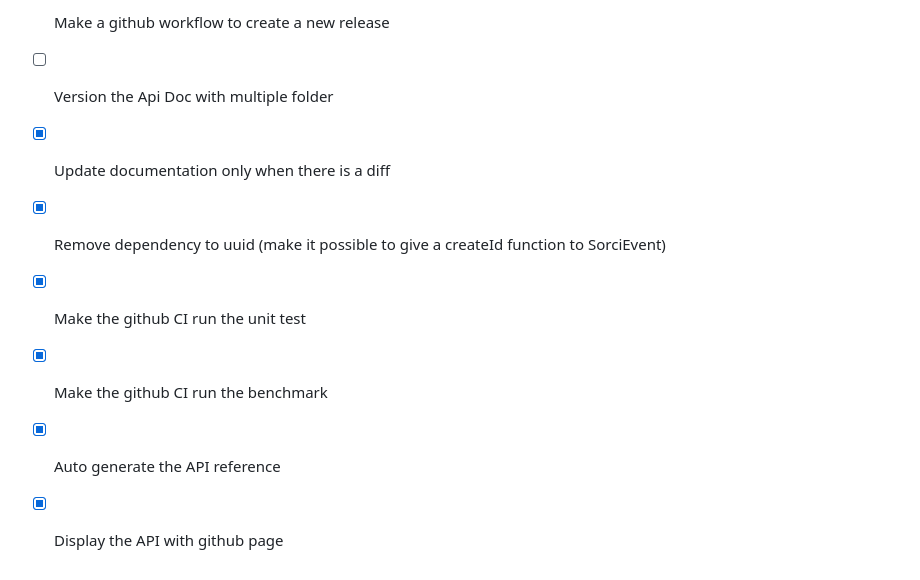
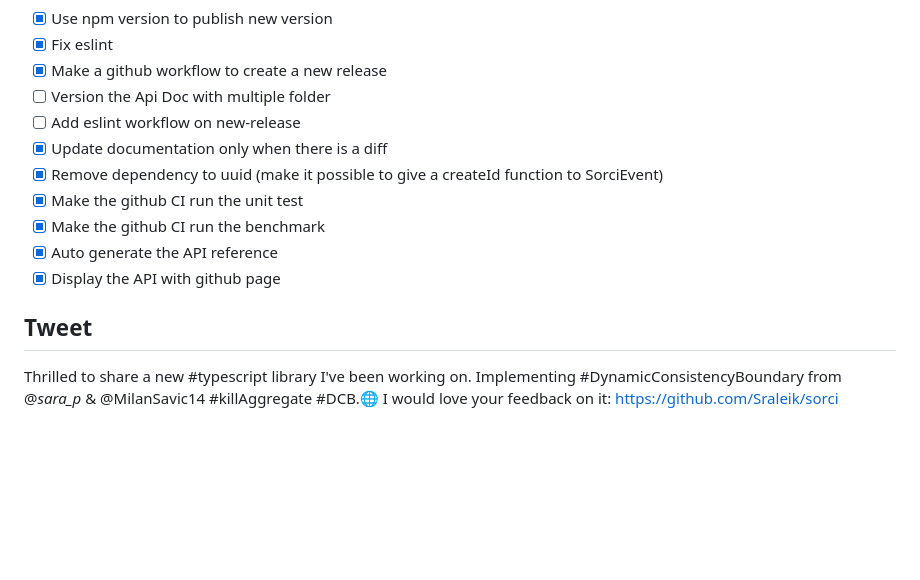
Before and after one commit to Sraleik/sorci, a Markdown page: README.md, the part around the change. GitHub-like rendering; blank space fills up the shorter version.

Commit message:
feat(docs): add eslint workflow and tweet section to readme

```diff
--- a/README.md
+++ b/README.md
@@ -244,9 +244,14 @@ I'm really curious to get feedback on this one. Feel free to start/join a discus
 - [x] Fix eslint
 - [x] Make a github workflow to create a new release
 - [ ] Version the Api Doc with multiple folder
+- [ ] Add eslint workflow on new-release
 - [x] Update documentation only when there is a diff
 - [x] Remove dependency to uuid (make it possible to give a createId function to SorciEvent)
 - [x] Make the github CI run the unit test
 - [x] Make the github CI run the benchmark
 - [x] Auto generate the API reference
 - [x] Display the API with github page
+
+## Tweet
+
+Thrilled to share a new #typescript library I've been working on. Implementing #DynamicConsistencyBoundary from @_sara_p_ & @MilanSavic14 #killAggregate #DCB.🌐 I would love your feedback on it: https://github.com/Sraleik/sorci
```
